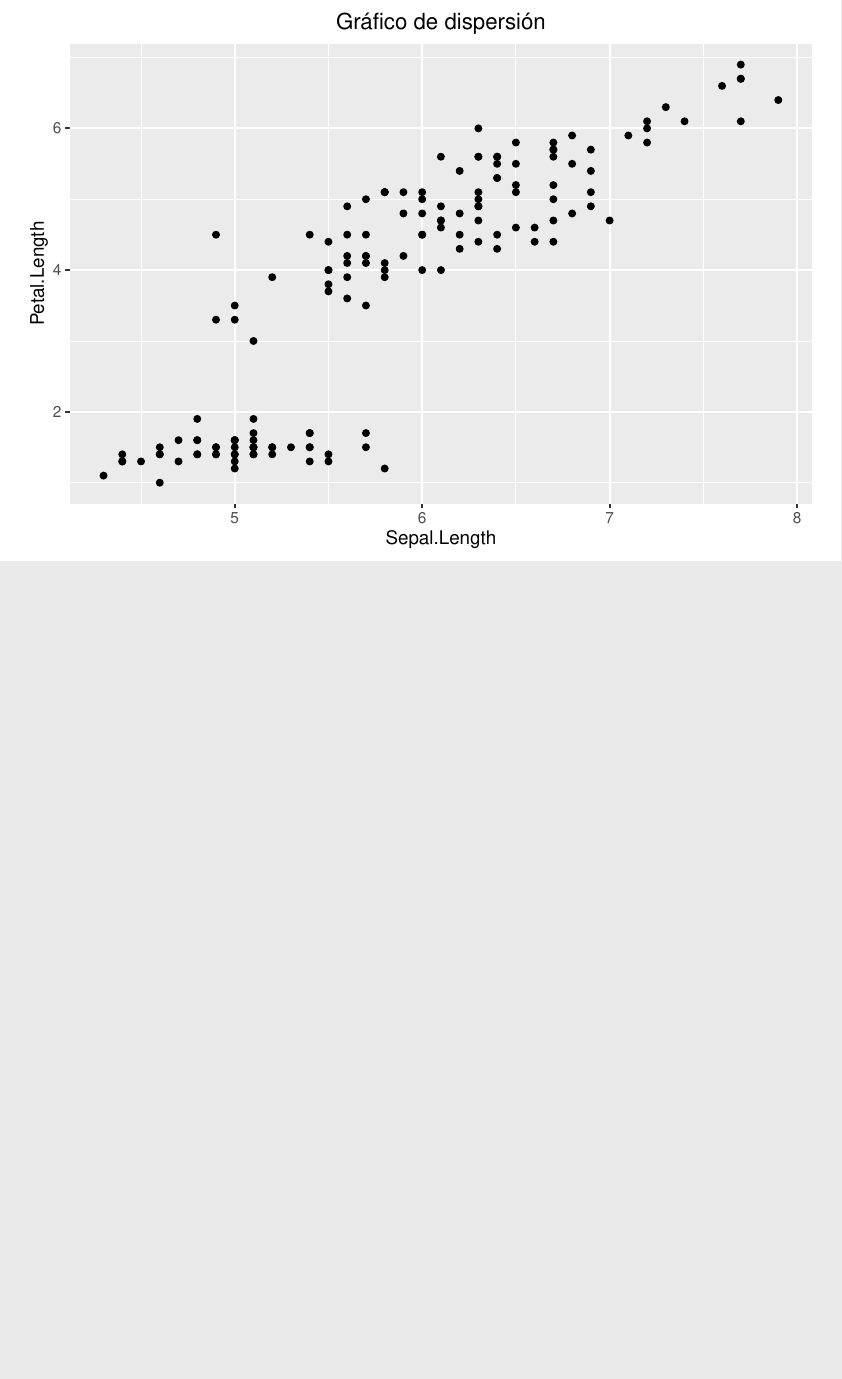
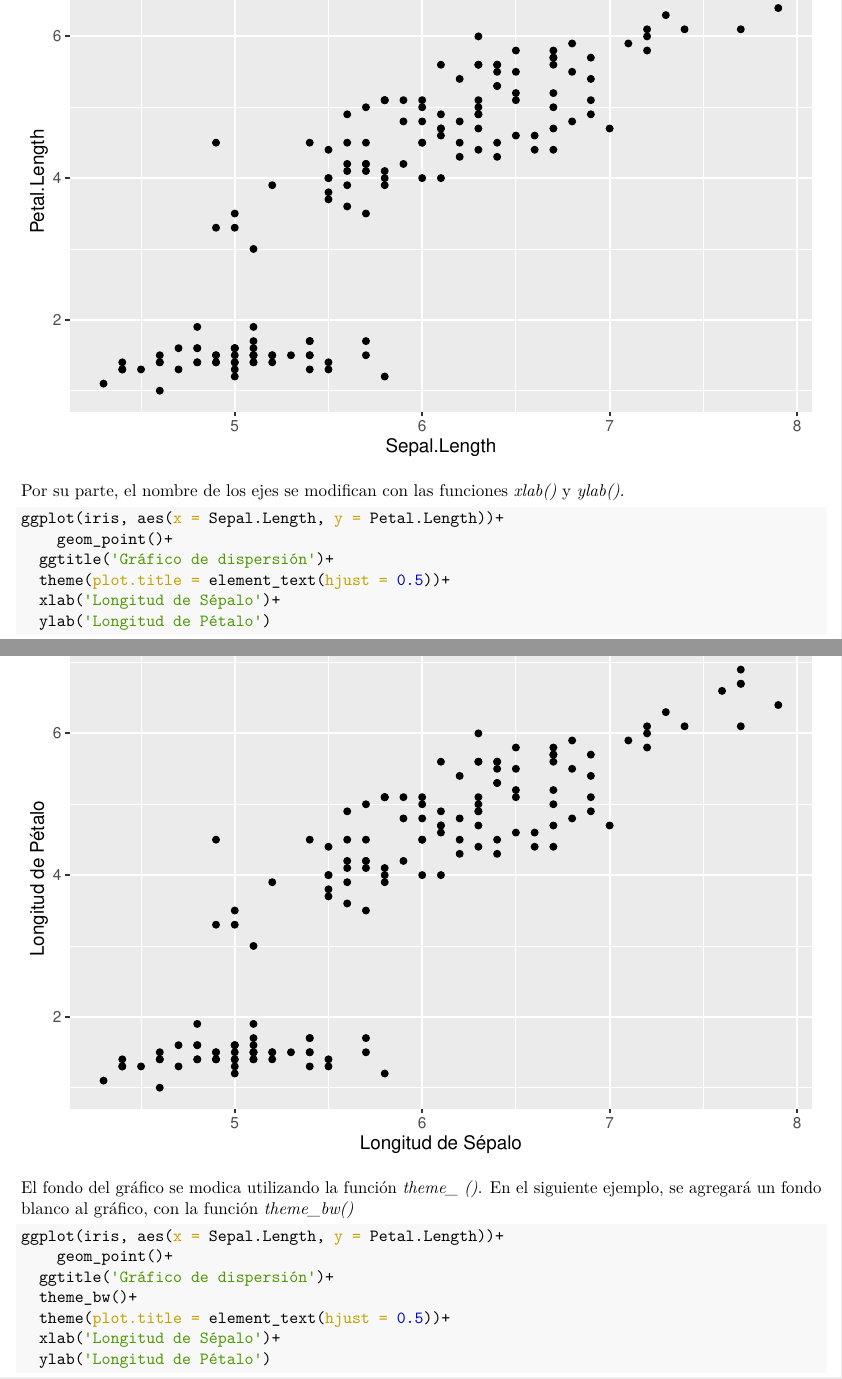
Before and after one commit to ArmandoODV19/model_in_R, an R Markdown document (graficos_en_R.Rmd): part of page 8 of 8 before the commit and two parts of pages 8 and 9 of 11 after it, the two joined at a grey line, cut at the place of the change, the shorter picture padded with empty space. The pictures show the output file graficos_en_R.pdf that the author committed with the source.

Commit message:
juntando todos los elementos

````diff
--- a/graficos_en_R.Rmd
+++ b/graficos_en_R.Rmd
@@ -83,3 +83,26 @@ ggplot(iris, aes(x = Sepal.Length, y = Petal.Length))+
   ggtitle('Gráfico de dispersión')+
   theme(plot.title = element_text(hjust = 0.5)) #centrar título
 ```
+
+Por su parte, el nombre de los ejes se modifican con las funciones  *xlab()* y *ylab()*.
+
+```{r grafico9, echo=TRUE}
+ggplot(iris, aes(x = Sepal.Length, y = Petal.Length))+
+	geom_point()+
+  ggtitle('Gráfico de dispersión')+
+  theme(plot.title = element_text(hjust = 0.5))+
+  xlab('Longitud de Sépalo')+
+  ylab('Longitud de Pétalo')
+
+```
+
+El fondo del gráfico se modica utilizando la función *theme_ ()*. En el siguiente ejemplo, se agregará un fondo blanco al gráfico, con la función *theme_bw()*
+
+```{r grafico10, echo=TRUE}
+ggplot(iris, aes(x = Sepal.Length, y = Petal.Length))+
+	geom_point()+
+  ggtitle('Gráfico de dispersión')+
+  theme_bw()+
+  theme(plot.title = element_text(hjust = 0.5))+
+  xlab('Longitud de Sépalo')+
+  ylab('Longitud de Pétalo')
````
Also changed, not shown: graficos_en_R.pdf, graficos_en_R.Rmd (15 more changed lines).
